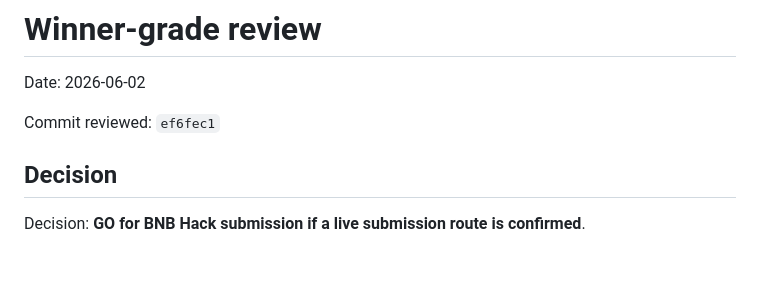
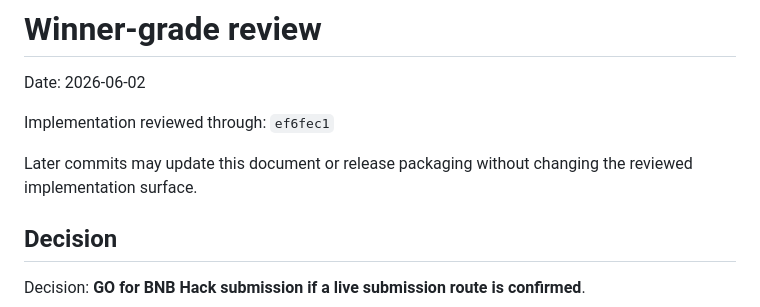
Before and after one commit to dvilelaf/riskguard-adapter, a Markdown page: docs/winner-grade-review.md, the part around the change. Rendered like a GitHub page; blank space fills up the shorter version.

Commit message:
docs: clarify review scope

```diff
--- a/docs/winner-grade-review.md
+++ b/docs/winner-grade-review.md
@@ -2,7 +2,10 @@
 
 Date: 2026-06-02
 
-Commit reviewed: `ef6fec1`
+Implementation reviewed through: `ef6fec1`
+
+Later commits may update this document or release packaging without changing
+the reviewed implementation surface.
 
 ## Decision
 
```
